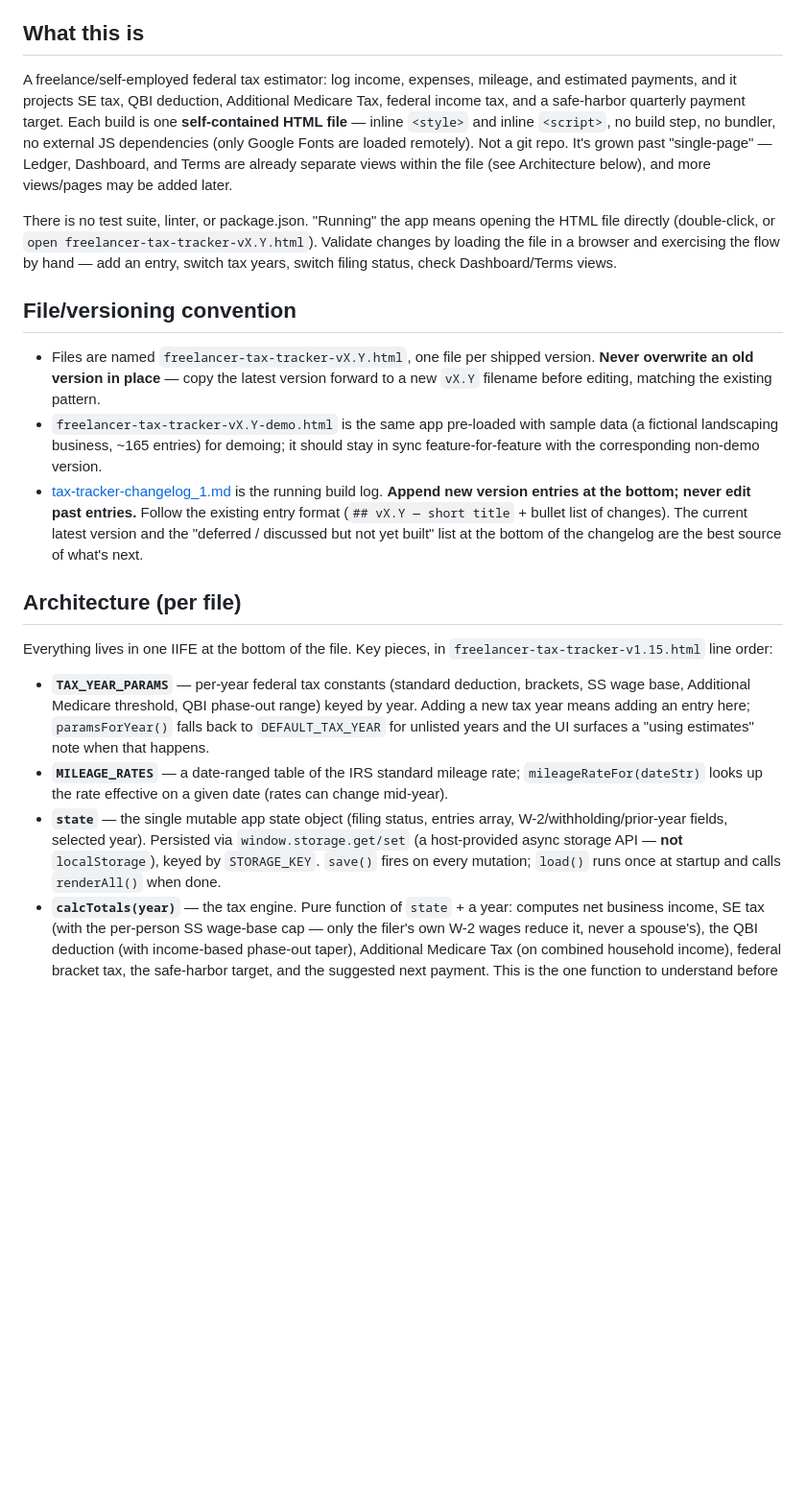
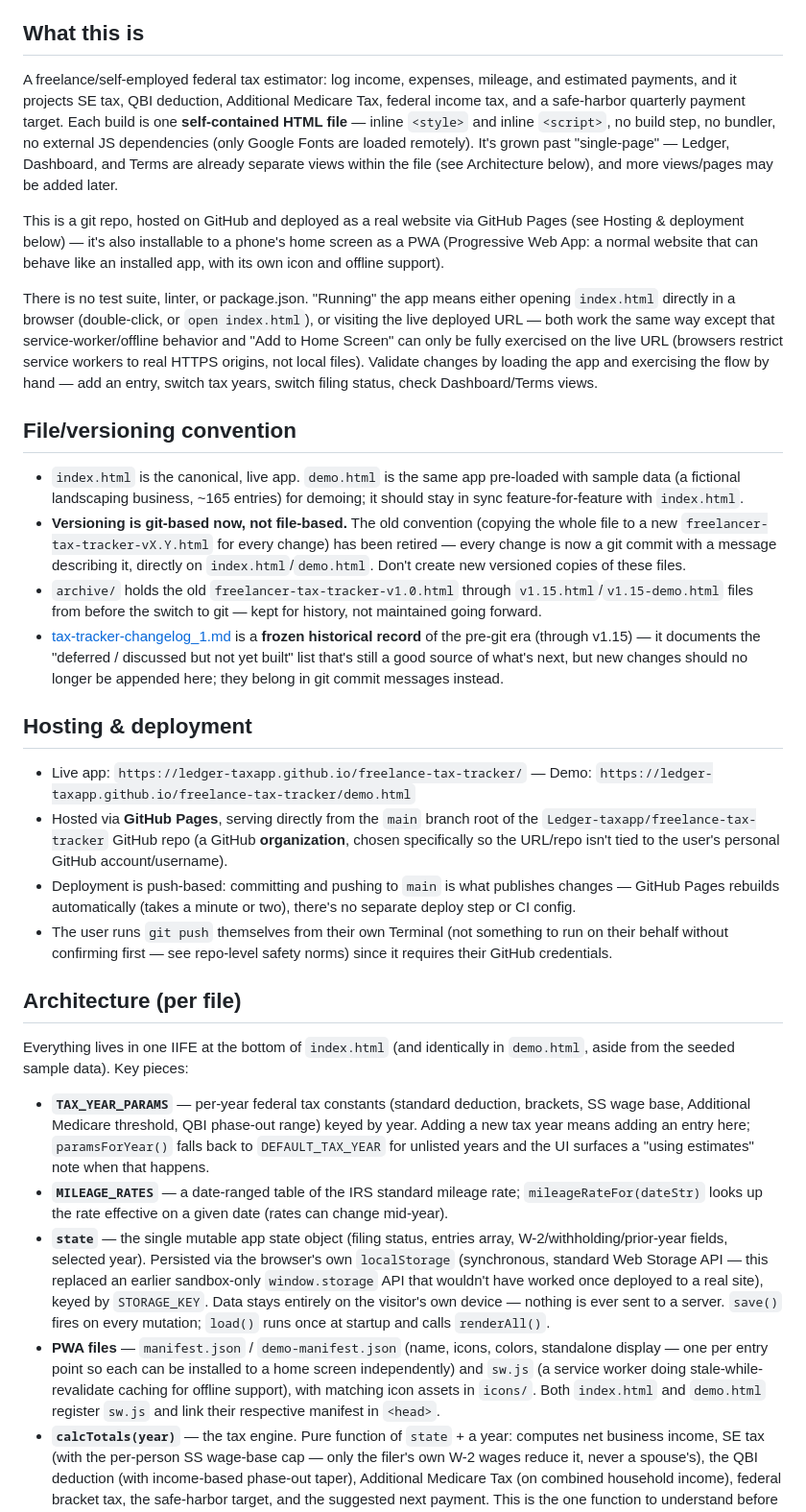
Before and after one commit to Ledger-taxapp/freelance-tax-tracker, a Markdown page: CLAUDE.md, the part around the change. Shown at 96% size. GitHub-like rendering; blank space fills up the shorter version.

Commit message:
Update CLAUDE.md to reflect the git/GitHub Pages/PWA migration
Docs still described the pre-git era (versioned vX.Y files, window.storage,
"Not a git repo"). Brings them in line with the current setup: index.html/
demo.html as the canonical files, git-based versioning, archive/ for old
versions, and a new Hosting & deployment section covering GitHub Pages.

Co-Authored-By: Claude Sonnet 5 <noreply@anthropic.com>

```diff
--- a/CLAUDE.md
+++ b/CLAUDE.md
@@ -8,23 +8,34 @@ The user is new to a lot of the concepts involved in this project — git, hosti
 
 ## What this is
 
-A freelance/self-employed federal tax estimator: log income, expenses, mileage, and estimated payments, and it projects SE tax, QBI deduction, Additional Medicare Tax, federal income tax, and a safe-harbor quarterly payment target. Each build is one **self-contained HTML file** — inline `<style>` and inline `<script>`, no build step, no bundler, no external JS dependencies (only Google Fonts are loaded remotely). Not a git repo. It's grown past "single-page" — Ledger, Dashboard, and Terms are already separate views within the file (see Architecture below), and more views/pages may be added later.
+A freelance/self-employed federal tax estimator: log income, expenses, mileage, and estimated payments, and it projects SE tax, QBI deduction, Additional Medicare Tax, federal income tax, and a safe-harbor quarterly payment target. Each build is one **self-contained HTML file** — inline `<style>` and inline `<script>`, no build step, no bundler, no external JS dependencies (only Google Fonts are loaded remotely). It's grown past "single-page" — Ledger, Dashboard, and Terms are already separate views within the file (see Architecture below), and more views/pages may be added later.
 
-There is no test suite, linter, or package.json. "Running" the app means opening the HTML file directly (double-click, or `open freelancer-tax-tracker-vX.Y.html`). Validate changes by loading the file in a browser and exercising the flow by hand — add an entry, switch tax years, switch filing status, check Dashboard/Terms views.
+This is a git repo, hosted on GitHub and deployed as a real website via GitHub Pages (see Hosting & deployment below) — it's also installable to a phone's home screen as a PWA (Progressive Web App: a normal website that can behave like an installed app, with its own icon and offline support).
+
+There is no test suite, linter, or package.json. "Running" the app means either opening `index.html` directly in a browser (double-click, or `open index.html`), or visiting the live deployed URL — both work the same way except that service-worker/offline behavior and "Add to Home Screen" can only be fully exercised on the live URL (browsers restrict service workers to real HTTPS origins, not local files). Validate changes by loading the app and exercising the flow by hand — add an entry, switch tax years, switch filing status, check Dashboard/Terms views.
 
 ## File/versioning convention
 
-- Files are named `freelancer-tax-tracker-vX.Y.html`, one file per shipped version. **Never overwrite an old version in place** — copy the latest version forward to a new `vX.Y` filename before editing, matching the existing pattern.
-- `freelancer-tax-tracker-vX.Y-demo.html` is the same app pre-loaded with sample data (a fictional landscaping business, ~165 entries) for demoing; it should stay in sync feature-for-feature with the corresponding non-demo version.
-- [tax-tracker-changelog_1.md](tax-tracker-changelog_1.md) is the running build log. **Append new version entries at the bottom; never edit past entries.** Follow the existing entry format (`## vX.Y — short title` + bullet list of changes). The current latest version and the "deferred / discussed but not yet built" list at the bottom of the changelog are the best source of what's next.
+- `index.html` is the canonical, live app. `demo.html` is the same app pre-loaded with sample data (a fictional landscaping business, ~165 entries) for demoing; it should stay in sync feature-for-feature with `index.html`.
+- **Versioning is git-based now, not file-based.** The old convention (copying the whole file to a new `freelancer-tax-tracker-vX.Y.html` for every change) has been retired — every change is now a git commit with a message describing it, directly on `index.html`/`demo.html`. Don't create new versioned copies of these files.
+- `archive/` holds the old `freelancer-tax-tracker-v1.0.html` through `v1.15.html`/`v1.15-demo.html` files from before the switch to git — kept for history, not maintained going forward.
+- [tax-tracker-changelog_1.md](tax-tracker-changelog_1.md) is a **frozen historical record** of the pre-git era (through v1.15) — it documents the "deferred / discussed but not yet built" list that's still a good source of what's next, but new changes should no longer be appended here; they belong in git commit messages instead.
+
+## Hosting & deployment
+
+- Live app: `https://ledger-taxapp.github.io/freelance-tax-tracker/` — Demo: `https://ledger-taxapp.github.io/freelance-tax-tracker/demo.html`
+- Hosted via **GitHub Pages**, serving directly from the `main` branch root of the `Ledger-taxapp/freelance-tax-tracker` GitHub repo (a GitHub **organization**, chosen specifically so the URL/repo isn't tied to the user's personal GitHub account/username).
+- Deployment is push-based: committing and pushing to `main` is what publishes changes — GitHub Pages rebuilds automatically (takes a minute or two), there's no separate deploy step or CI config.
+- The user runs `git push` themselves from their own Terminal (not something to run on their behalf without confirming first — see repo-level safety norms) since it requires their GitHub credentials.
 
 ## Architecture (per file)
 
-Everything lives in one IIFE at the bottom of the file. Key pieces, in `freelancer-tax-tracker-v1.15.html` line order:
+Everything lives in one IIFE at the bottom of `index.html` (and identically in `demo.html`, aside from the seeded sample data). Key pieces:
 
 - **`TAX_YEAR_PARAMS`** — per-year federal tax constants (standard deduction, brackets, SS wage base, Additional Medicare threshold, QBI phase-out range) keyed by year. Adding a new tax year means adding an entry here; `paramsForYear()` falls back to `DEFAULT_TAX_YEAR` for unlisted years and the UI surfaces a "using estimates" note when that happens.
 - **`MILEAGE_RATES`** — a date-ranged table of the IRS standard mileage rate; `mileageRateFor(dateStr)` looks up the rate effective on a given date (rates can change mid-year).
-- **`state`** — the single mutable app state object (filing status, entries array, W-2/withholding/prior-year fields, selected year). Persisted via `window.storage.get/set` (a host-provided async storage API — **not** `localStorage`), keyed by `STORAGE_KEY`. `save()` fires on every mutation; `load()` runs once at startup and calls `renderAll()` when done.
+- **`state`** — the single mutable app state object (filing status, entries array, W-2/withholding/prior-year fields, selected year). Persisted via the browser's own `localStorage` (synchronous, standard Web Storage API — this replaced an earlier sandbox-only `window.storage` API that wouldn't have worked once deployed to a real site), keyed by `STORAGE_KEY`. Data stays entirely on the visitor's own device — nothing is ever sent to a server. `save()` fires on every mutation; `load()` runs once at startup and calls `renderAll()`.
+- **PWA files** — `manifest.json` / `demo-manifest.json` (name, icons, colors, standalone display — one per entry point so each can be installed to a home screen independently) and `sw.js` (a service worker doing stale-while-revalidate caching for offline support), with matching icon assets in `icons/`. Both `index.html` and `demo.html` register `sw.js` and link their respective manifest in `<head>`.
 - **`calcTotals(year)`** — the tax engine. Pure function of `state` + a year: computes net business income, SE tax (with the per-person SS wage-base cap — only the filer's own W-2 wages reduce it, never a spouse's), the QBI deduction (with income-based phase-out taper), Additional Medicare Tax (on combined household income), federal bracket tax, the safe-harbor target, and the suggested next payment. This is the one function to understand before touching any tax math — nearly every UI number comes from its return value.
 - **`entries`** — each is `{id, type: income|expense|payment, date, amount, note, ...}` with optional flags: `isMileage` (expense sub-type; `amount` is pre-computed `miles × rate`), `isMeal` (50%-deductible expense), `category` (one of 11 fixed expense categories). Mileage is *not* a separate `type` — it's stored as `type: 'expense'` with `isMileage: true`.
 - **Rendering is imperative, not reactive**: there's no framework/virtual DOM. Every state mutation is followed by an explicit `save()` + a render call (`renderAll()` for broad changes, or a narrower `renderStats()`/`renderLedger()`/etc. when only part of the UI is affected). `renderAll()` is the top-level cascade — read it to see the full render order.
```
